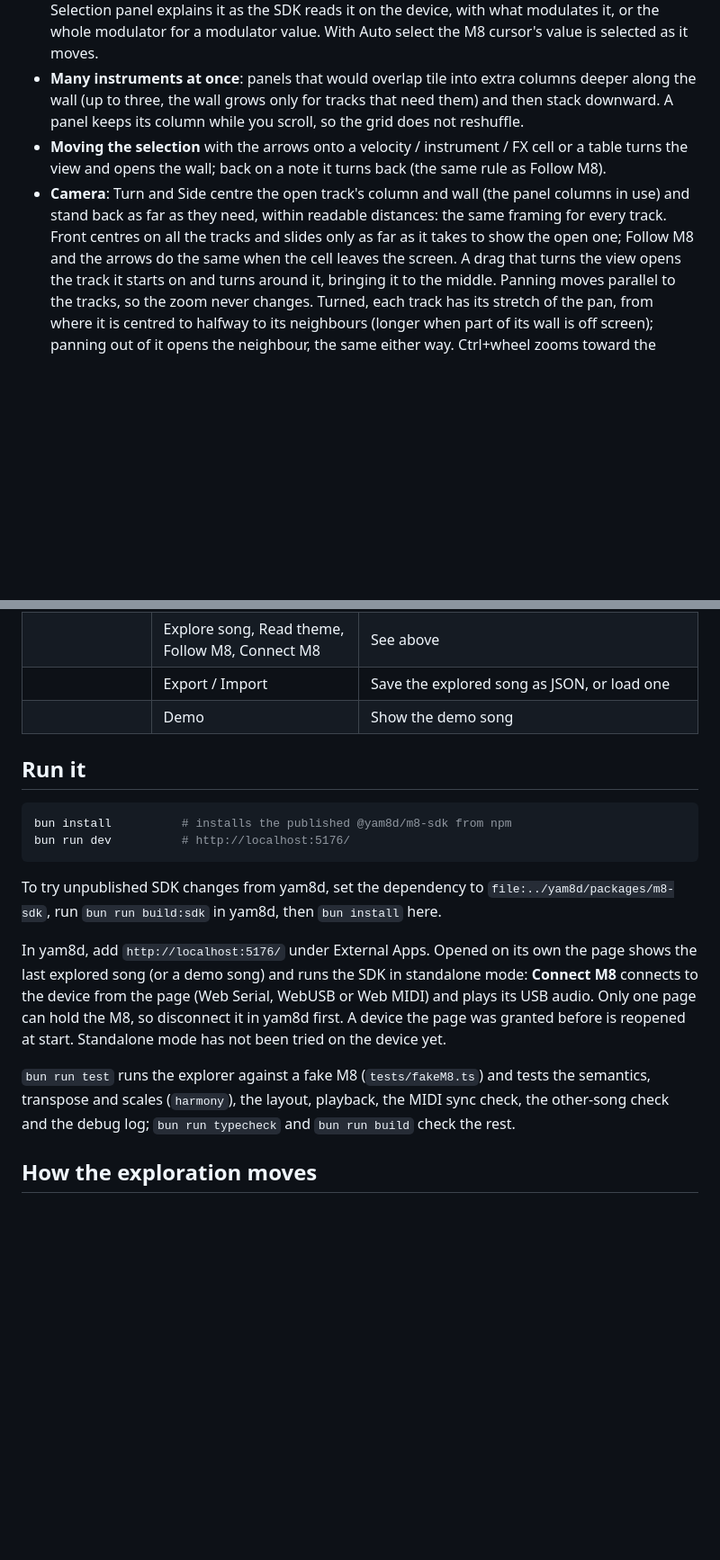
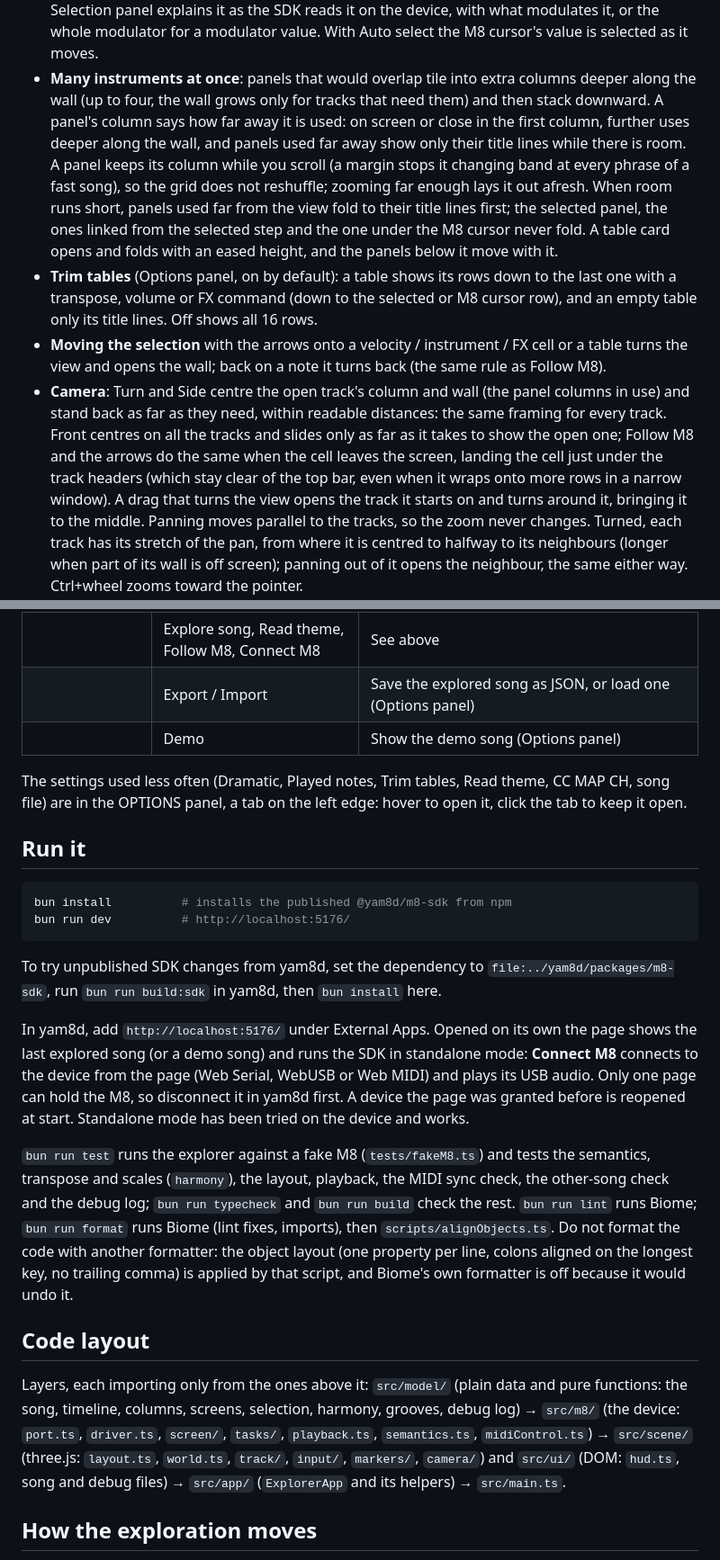
Before and after one commit to kronsilds/m8-song-explorer, a Markdown page: README.md, 2 parts joined by grey strips. Shown at 90% size. Rendered like a GitHub page; blank space fills up the shorter version.

Commit message:
chore: readme update

```diff
--- a/README.md
+++ b/README.md
@@ -29,14 +29,25 @@ instruments → tables) and shows it as a 3D tracker:
   with what modulates it, or the whole modulator for a modulator value. With Auto select the M8
   cursor's value is selected as it moves.
 - **Many instruments at once**: panels that would overlap tile into extra columns deeper along the
-  wall (up to three, the wall grows only for tracks that need them) and then stack downward. A panel
-  keeps its column while you scroll, so the grid does not reshuffle.
+  wall (up to four, the wall grows only for tracks that need them) and then stack downward. A
+  panel's column says how far away it is used: on screen or close in the first column, further
+  uses deeper along the wall, and panels used far away show only their title lines while there is
+  room. A panel keeps its column while you scroll (a margin stops it changing band at every
+  phrase of a fast song), so the grid does not reshuffle; zooming far enough lays it out afresh.
+  When room runs short, panels used far from the view fold to their title lines first; the
+  selected panel, the ones linked from the selected step and the one under the M8 cursor never
+  fold. A table card opens and folds with an eased height, and the panels below it move with it.
+- **Trim tables** (Options panel, on by default): a table shows its rows down to the last one with
+  a transpose, volume or FX command (down to the selected or M8 cursor row), and an empty table
+  only its title lines. Off shows all 16 rows.
 - **Moving the selection** with the arrows onto a velocity / instrument / FX cell or a table turns the view and
   opens the wall; back on a note it turns back (the same rule as Follow M8).
 - **Camera**: Turn and Side centre the open track's column and wall (the panel columns in use)
   and stand back as far as they need, within readable distances: the same framing for every
   track. Front centres on all the tracks and slides only as far as it takes to show the open
-  one; Follow M8 and the arrows do the same when the cell leaves the screen. A drag that turns
+  one; Follow M8 and the arrows do the same when the cell leaves the screen, landing the cell just
+  under the track headers (which stay clear of the top bar, even when it wraps onto more rows in
+  a narrow window). A drag that turns
   the view opens the track it starts on and turns around it, bringing it to the middle. Panning
   moves parallel to the tracks, so the zoom never changes. Turned, each track has its stretch of
   the pan, from where it is centred to halfway to its neighbours (longer when part of its wall is
@@ -110,8 +122,12 @@ instruments → tables) and shows it as a 3D tracker:
 | `?` | ? | Keys and mouse; double click saves the debug log |
 | `D` | | Print what the SDK reads on the M8 (screen, colours) to the console |
 | | Explore song, Read theme, Follow M8, Connect M8 | See above |
-| | Export / Import | Save the explored song as JSON, or load one |
-| | Demo | Show the demo song |
+| | Export / Import | Save the explored song as JSON, or load one (Options panel) |
+| | Demo | Show the demo song (Options panel) |
+
+The settings used less often (Dramatic, Played notes, Trim tables, Read theme, CC MAP CH, song
+file) are in the OPTIONS panel, a tab on the left edge: hover to open it, click the tab to keep
+it open.
 
 ## Run it
 
@@ -127,11 +143,24 @@ In yam8d, add `http://localhost:5176/` under External Apps. Opened on its own th
 last explored song (or a demo song) and runs the SDK in standalone mode: **Connect M8** connects
 to the device from the page (Web Serial, WebUSB or Web MIDI) and plays its USB audio. Only one
 page can hold the M8, so disconnect it in yam8d first. A device the page was granted before is
-reopened at start. Standalone mode has not been tried on the device yet.
+reopened at start. Standalone mode has been tried on the device and works.
 
 `bun run test` runs the explorer against a fake M8 (`tests/fakeM8.ts`) and tests the semantics,
 transpose and scales (`harmony`), the layout, playback, the MIDI sync check, the other-song
-check and the debug log; `bun run typecheck` and `bun run build` check the rest.
+check and the debug log; `bun run typecheck` and `bun run build` check the rest. `bun run lint`
+runs Biome; `bun run format` runs Biome (lint fixes, imports), then `scripts/alignObjects.ts`.
+Do not format the code with another formatter: the object layout (one property per line, colons
+aligned on the longest key, no trailing comma) is applied by that script, and Biome's own
+formatter is off because it would undo it.
+
+## Code layout
+
+Layers, each importing only from the ones above it: `src/model/` (plain data and pure
+functions: the song, timeline, columns, screens, selection, harmony, grooves, debug log) →
+`src/m8/` (the device: `port.ts`, `driver.ts`, `screen/`, `tasks/`, `playback.ts`,
+`semantics.ts`, `midiControl.ts`) → `src/scene/` (three.js: `layout.ts`, `world.ts`, `track/`,
+`input/`, `markers/`, `camera/`) and `src/ui/` (DOM: `hud.ts`, song and debug files) →
+`src/app/` (`ExplorerApp` and its helpers) → `src/main.ts`.
 
 ## How the exploration moves
 
```
Also changed, not shown: other parts of README.md (+1 -0 lines).
